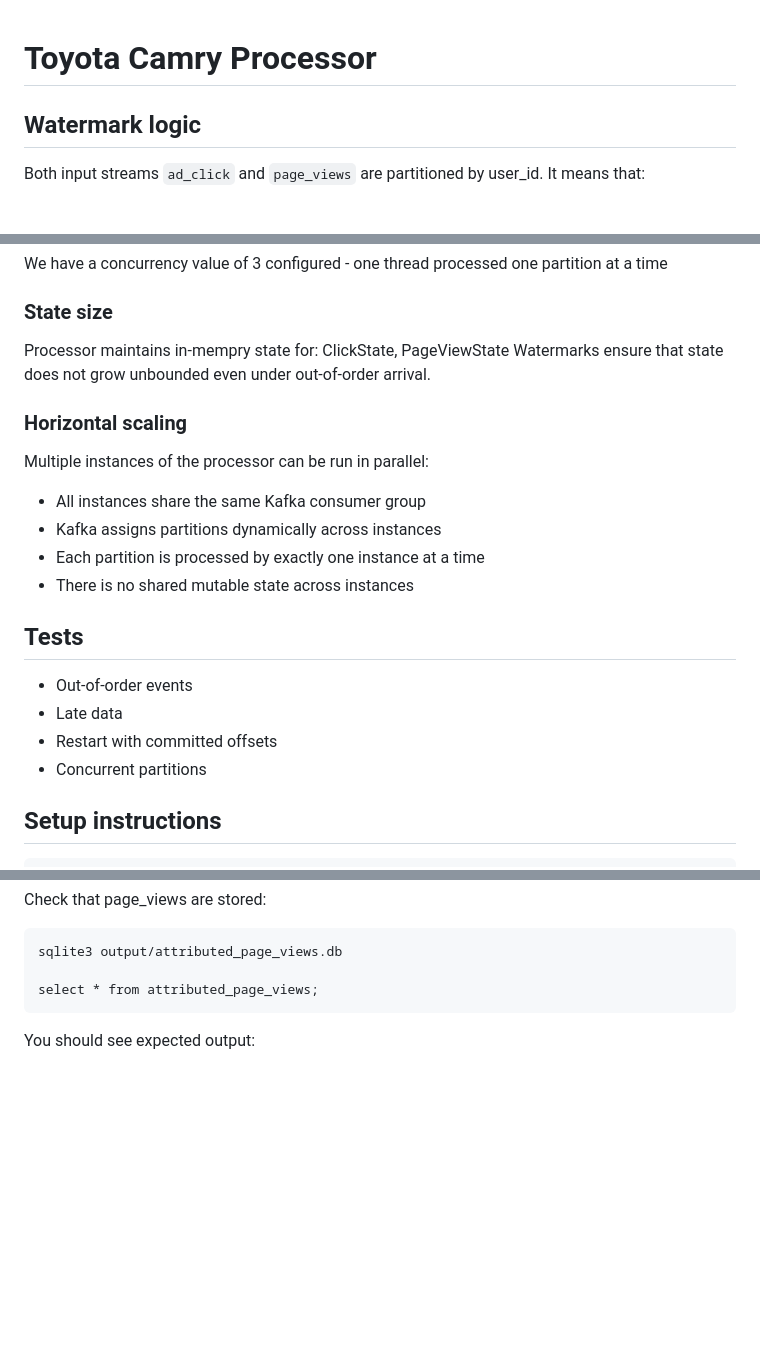
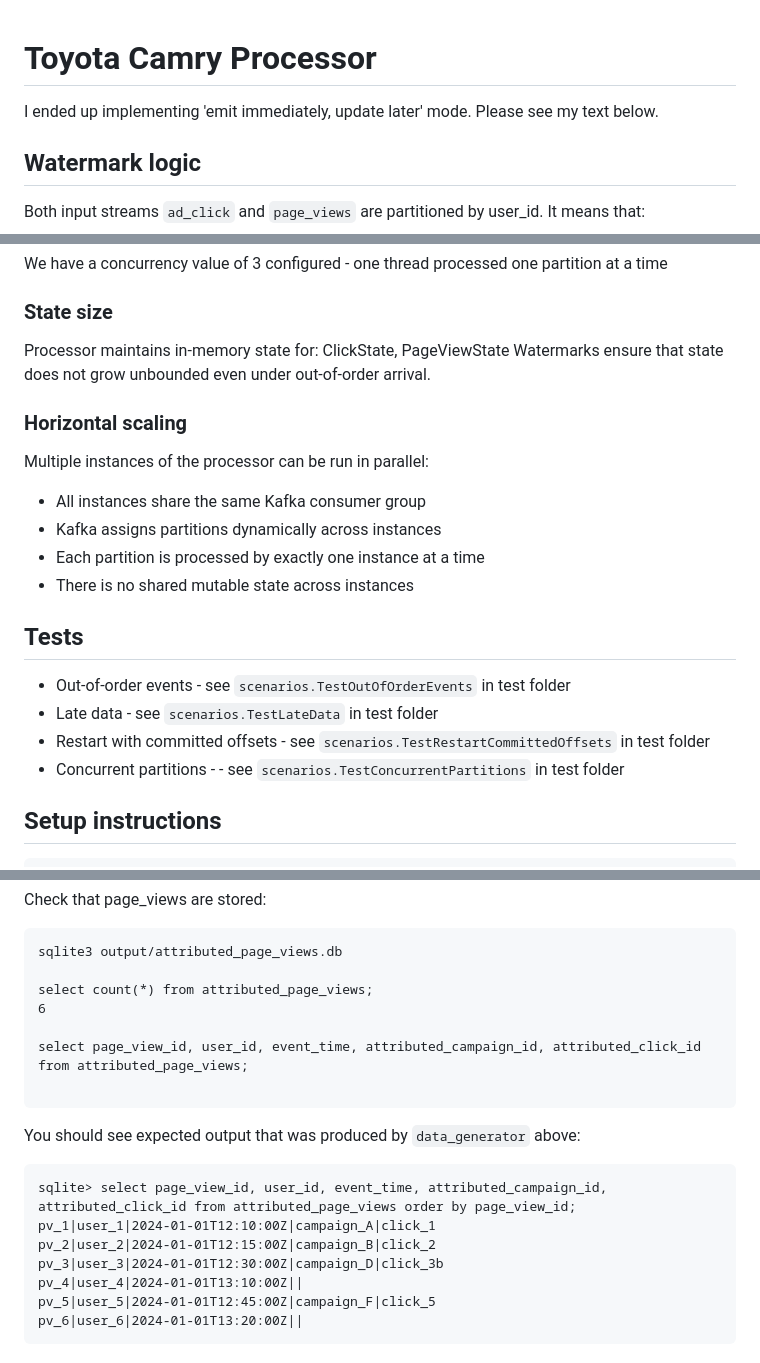
Before and after one commit to AndriyLytvynskyy/Toyota_Camry, a Markdown page: README.md, 3 parts joined by grey strips. Rendered like a GitHub page; blank space fills up the shorter version.

Commit message:
Toyota Camry initial documentation

````diff
--- a/README.md
+++ b/README.md
@@ -1,5 +1,5 @@
 # Toyota Camry Processor
-
+I ended up implementing 'emit immediately, update later' mode. Please see my text below.
 ## Watermark logic
 Both input streams `ad_click` and `page_views` are partitioned by user_id. It means that:
 * all events for a given `user_id` go to the same Kafka partition
@@ -104,7 +104,7 @@ Throughput scales primarily with the number of Kafka partitions.
 We have a concurrency value of 3 configured - one thread processed one partition at a time
 
 ### State size
-Processor maintains in-mempry state for: ClickState, PageViewState
+Processor maintains in-memory state for: ClickState, PageViewState
 Watermarks ensure that state does not grow unbounded even under out-of-order arrival.
 
 ### Horizontal scaling
@@ -116,10 +116,10 @@ Multiple instances of the processor can be run in parallel:
 
 
 ## Tests
-- Out-of-order events
-- Late data
-- Restart with committed offsets
-- Concurrent partitions
+- Out-of-order events  - see `scenarios.TestOutOfOrderEvents` in test folder
+- Late data - see `scenarios.TestLateData` in test folder
+- Restart with committed offsets - see `scenarios.TestRestartCommittedOffsets` in test folder
+- Concurrent partitions - - see `scenarios.TestConcurrentPartitions` in test folder
 
 ## Setup instructions
 ```
@@ -152,6 +152,20 @@ Check that page_views are stored:
 ```
 sqlite3 output/attributed_page_views.db
 
-select * from attributed_page_views;
+select count(*) from attributed_page_views;
+6
+
+select page_view_id, user_id, event_time, attributed_campaign_id, attributed_click_id from attributed_page_views;
+
 ```
-You should see expected output:
+You should see expected output that was produced by `data_generator` above:
+
+```
+sqlite> select page_view_id, user_id, event_time, attributed_campaign_id, attributed_click_id from attributed_page_views order by page_view_id;
+pv_1|user_1|2024-01-01T12:10:00Z|campaign_A|click_1
+pv_2|user_2|2024-01-01T12:15:00Z|campaign_B|click_2
+pv_3|user_3|2024-01-01T12:30:00Z|campaign_D|click_3b
+pv_4|user_4|2024-01-01T13:10:00Z||
+pv_5|user_5|2024-01-01T12:45:00Z|campaign_F|click_5
+pv_6|user_6|2024-01-01T13:20:00Z||
+```
````
